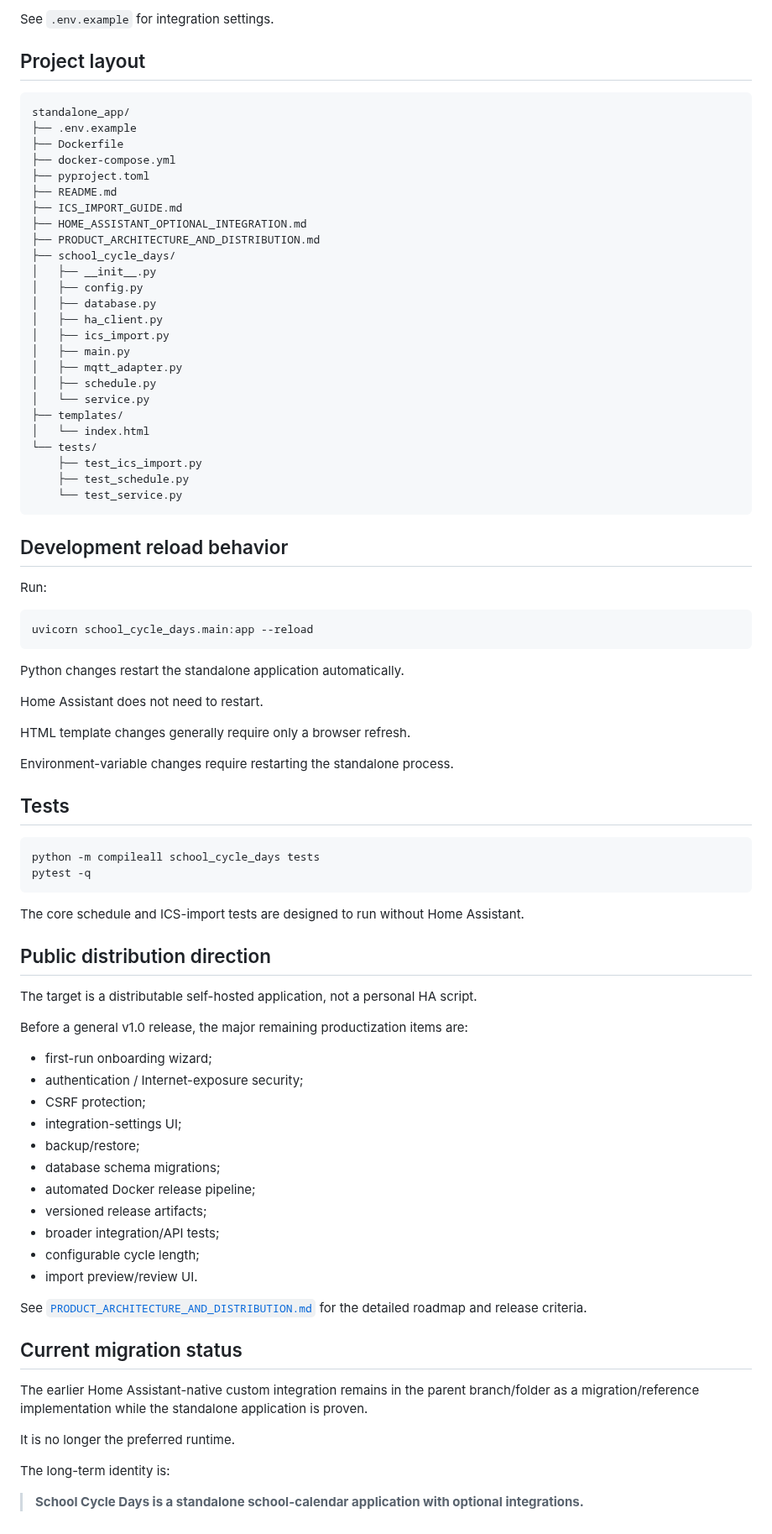
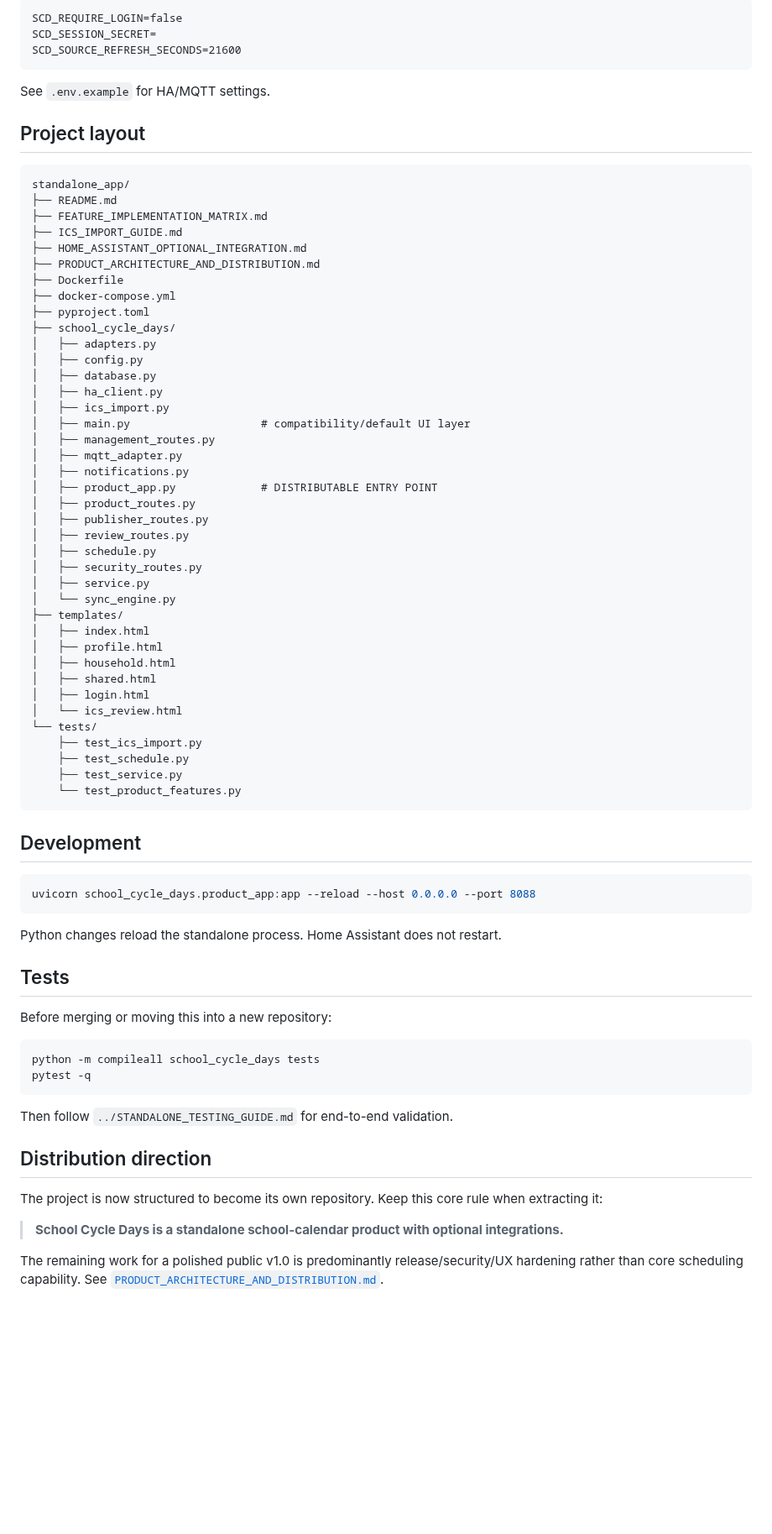
Before and after one commit to gmalbert/schoolCycleDays, a Markdown page: ha_custom_integration/standalone_app/README.md, the part around one of its changes. Shown at 84% size. Rendered like a GitHub page; blank space fills up the shorter version.

````diff
--- a/ha_custom_integration/standalone_app/README.md
+++ b/ha_custom_integration/standalone_app/README.md
@@ -257,87 +354,79 @@ Everything else is optional.
 
-See `.env.example` for integration settings.
+```dotenv
+SCD_REQUIRE_LOGIN=false
+SCD_SESSION_SECRET=
+SCD_SOURCE_REFRESH_SECONDS=21600
+```
+
+See `.env.example` for HA/MQTT settings.
 
 ## Project layout
 
 ```text
 standalone_app/
-├── .env.example
+├── README.md
+├── FEATURE_IMPLEMENTATION_MATRIX.md
+├── ICS_IMPORT_GUIDE.md
+├── HOME_ASSISTANT_OPTIONAL_INTEGRATION.md
+├── PRODUCT_ARCHITECTURE_AND_DISTRIBUTION.md
 ├── Dockerfile
 ├── docker-compose.yml
 ├── pyproject.toml
-├── README.md
-├── ICS_IMPORT_GUIDE.md
-├── HOME_ASSISTANT_OPTIONAL_INTEGRATION.md
-├── PRODUCT_ARCHITECTURE_AND_DISTRIBUTION.md
 ├── school_cycle_days/
-│   ├── __init__.py
+│   ├── adapters.py
 │   ├── config.py
 │   ├── database.py
 │   ├── ha_client.py
 │   ├── ics_import.py
-│   ├── main.py
+│   ├── main.py                    # compatibility/default UI layer
+│   ├── management_routes.py
 │   ├── mqtt_adapter.py
+│   ├── notifications.py
+│   ├── product_app.py             # DISTRIBUTABLE ENTRY POINT
+│   ├── product_routes.py
+│   ├── publisher_routes.py
+│   ├── review_routes.py
 │   ├── schedule.py
-│   └── service.py
+│   ├── security_routes.py
+│   ├── service.py
+│   └── sync_engine.py
 ├── templates/
-│   └── index.html
+│   ├── index.html
+│   ├── profile.html
+│   ├── household.html
+│   ├── shared.html
+│   ├── login.html
+│   └── ics_review.html
 └── tests/
     ├── test_ics_import.py
     ├── test_schedule.py
-    └── test_service.py
+    ├── test_service.py
+    └── test_product_features.py
 ```
 
-## Development reload behavior
-
-Run:
+## Development
 
 ```bash
-uvicorn school_cycle_days.main:app --reload
+uvicorn school_cycle_days.product_app:app --reload --host 0.0.0.0 --port 8088
 ```
 
-Python changes restart the standalone application automatically.
-
-Home Assistant does not need to restart.
-
-HTML template changes generally require only a browser refresh.
-
-Environment-variable changes require restarting the standalone process.
+Python changes reload the standalone process. Home Assistant does not restart.
 
 ## Tests
+
+Before merging or moving this into a new repository:
 
 ```bash
 python -m compileall school_cycle_days tests
 pytest -q
 ```
 
-The core schedule and ICS-import tests are designed to run without Home Assistant.
+Then follow `../STANDALONE_TESTING_GUIDE.md` for end-to-end validation.
 
-## Public distribution direction
+## Distribution direction
 
-The target is a distributable self-hosted application, not a personal HA script.
+The project is now structured to become its own repository. Keep this core rule when extracting it:
 
-Before a general v1.0 release, the major remaining productization items are:
+> **School Cycle Days is a standalone school-calendar product with optional integrations.**
 
-- first-run onboarding wizard;
-- authentication / Internet-exposure security;
-- CSRF protection;
-- integration-settings UI;
-- backup/restore;
-- database schema migrations;
-- automated Docker release pipeline;
-- versioned release artifacts;
-- broader integration/API tests;
-- configurable cycle length;
-- import preview/review UI.
-
-See [`PRODUCT_ARCHITECTURE_AND_DISTRIBUTION.md`](PRODUCT_ARCHITECTURE_AND_DISTRIBUTION.md) for the detailed roadmap and release criteria.
-
-## Current migration status
-
-The earlier Home Assistant-native custom integration remains in the parent branch/folder as a migration/reference implementation while the standalone application is proven.
-
-It is no longer the preferred runtime.
-
-The long-term identity is:
-
-> **School Cycle Days is a standalone school-calendar application with optional integrations.**
+The remaining work for a polished public v1.0 is predominantly release/security/UX hardening rather than core scheduling capability. See [`PRODUCT_ARCHITECTURE_AND_DISTRIBUTION.md`](PRODUCT_ARCHITECTURE_AND_DISTRIBUTION.md).
````
Also changed, not shown: other parts of ha_custom_integration/standalone_app/README.md (+218 -121 lines).
